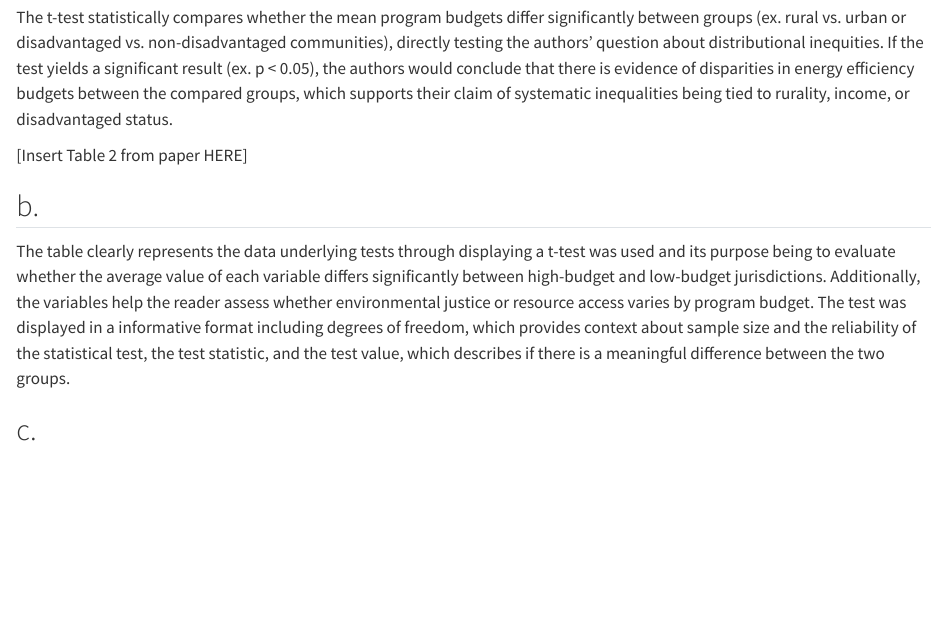
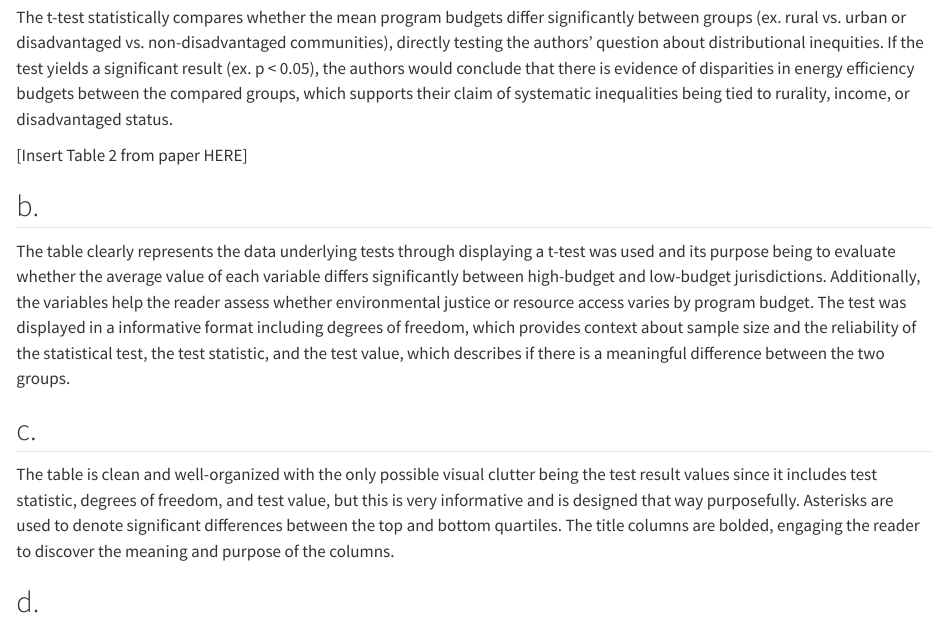
Before and after one commit to lperusa7/ENVS-193DS_homework-03, a Quarto document (code/ENVS-193DS_homework-03.qmd): the page in a window 1100 px wide, from 3800 px down. Rendered offline with R 4.5, knitr and Pandoc in place of Quarto, with nearby package versions; code that draws random numbers runs with fixed seeds of ours; long lines of code are wrapped; column names are cleaned by a stand-in for the janitor package.

Commit message:
answered problem 3 part c

```diff
--- a/code/ENVS-193DS_homework-03.qmd
+++ b/code/ENVS-193DS_homework-03.qmd
@@ -113,3 +113,7 @@ The t-test statistically compares whether the mean program budgets differ signif
 The table clearly represents the data underlying tests through displaying a t-test was used and its purpose being to evaluate whether the average value of each variable differs significantly between high-budget and low-budget jurisdictions. Additionally, the variables help the reader assess whether environmental justice or resource access varies by program budget. The test was displayed in a informative format including degrees of freedom, which provides context about sample size and the reliability of the statistical test, the test statistic, and the test value, which describes if there is a meaningful difference between the two groups.
 
 ## c.
+
+The table is clean and well-organized with the only possible visual clutter being the test result values since it includes test statistic, degrees of freedom, and test value, but this is very informative and is designed that way purposefully. Asterisks are used to denote significant differences between the top and bottom quartiles. The title columns are bolded, engaging the reader to discover the meaning and purpose of the columns.
+
+## d.
```
